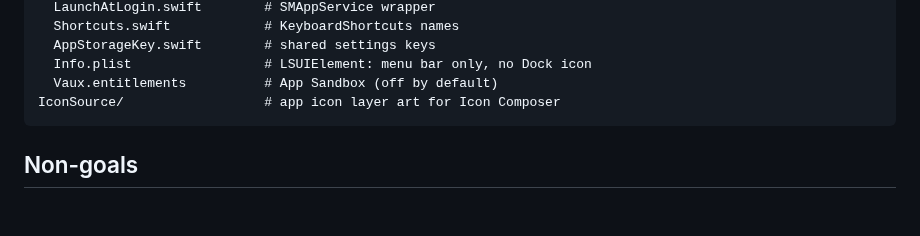
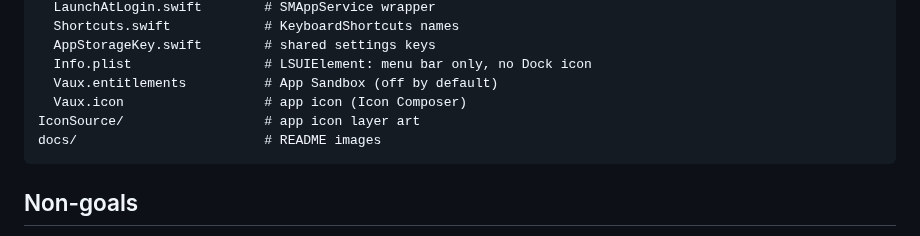
Before and after one commit to imathis/vaux, a Markdown page: README.md, the part around one of its changes. Rendered like a GitHub page; blank space fills up the shorter version.

````diff
--- a/README.md
+++ b/README.md
@@ -134,7 +146,9 @@ Sources/
   AppStorageKey.swift        # shared settings keys
   Info.plist                 # LSUIElement: menu bar only, no Dock icon
   Vaux.entitlements          # App Sandbox (off by default)
-IconSource/                  # app icon layer art for Icon Composer
+  Vaux.icon                  # app icon (Icon Composer)
+IconSource/                  # app icon layer art
+docs/                        # README images
 ```
 
 ## Non-goals
````
Also changed, not shown: other parts of README.md (+23 -11 lines), docs/icon.png (added), 1 other file.
